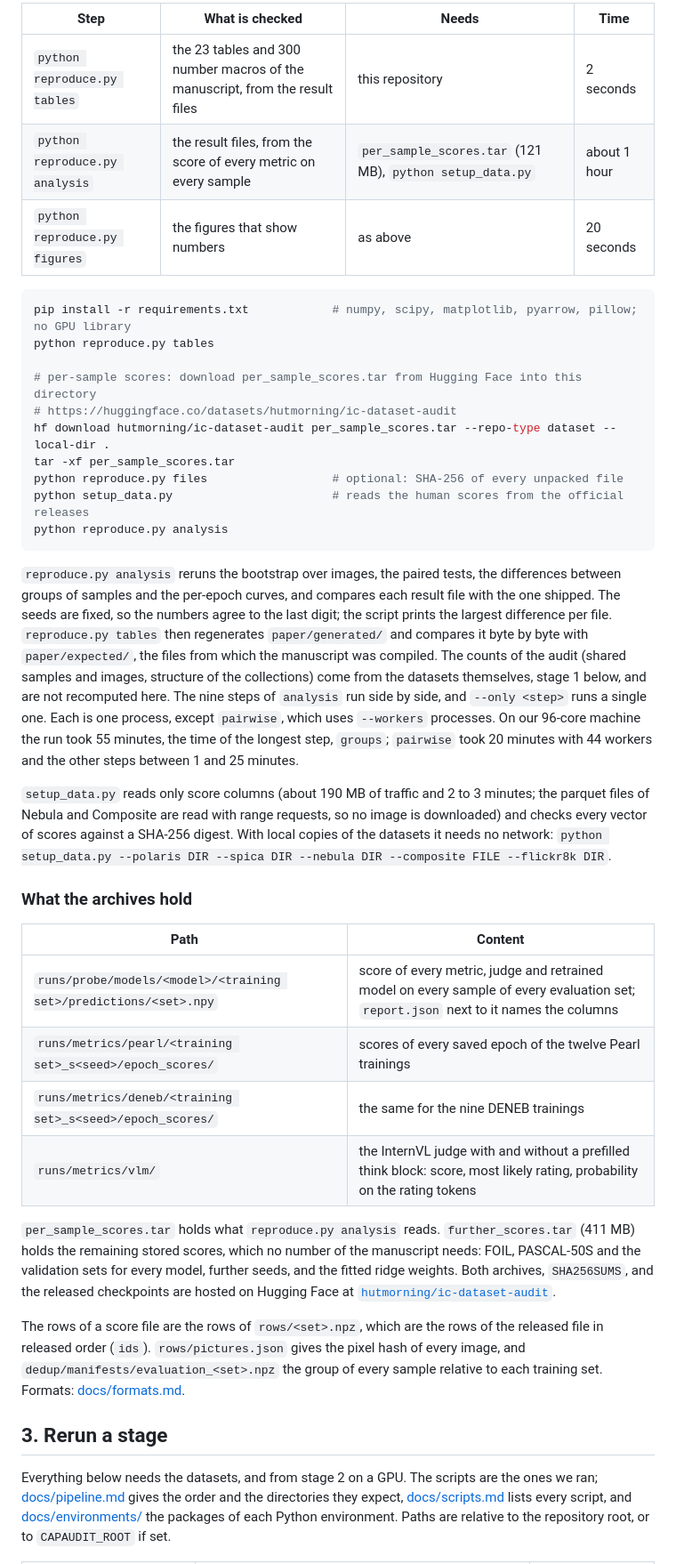
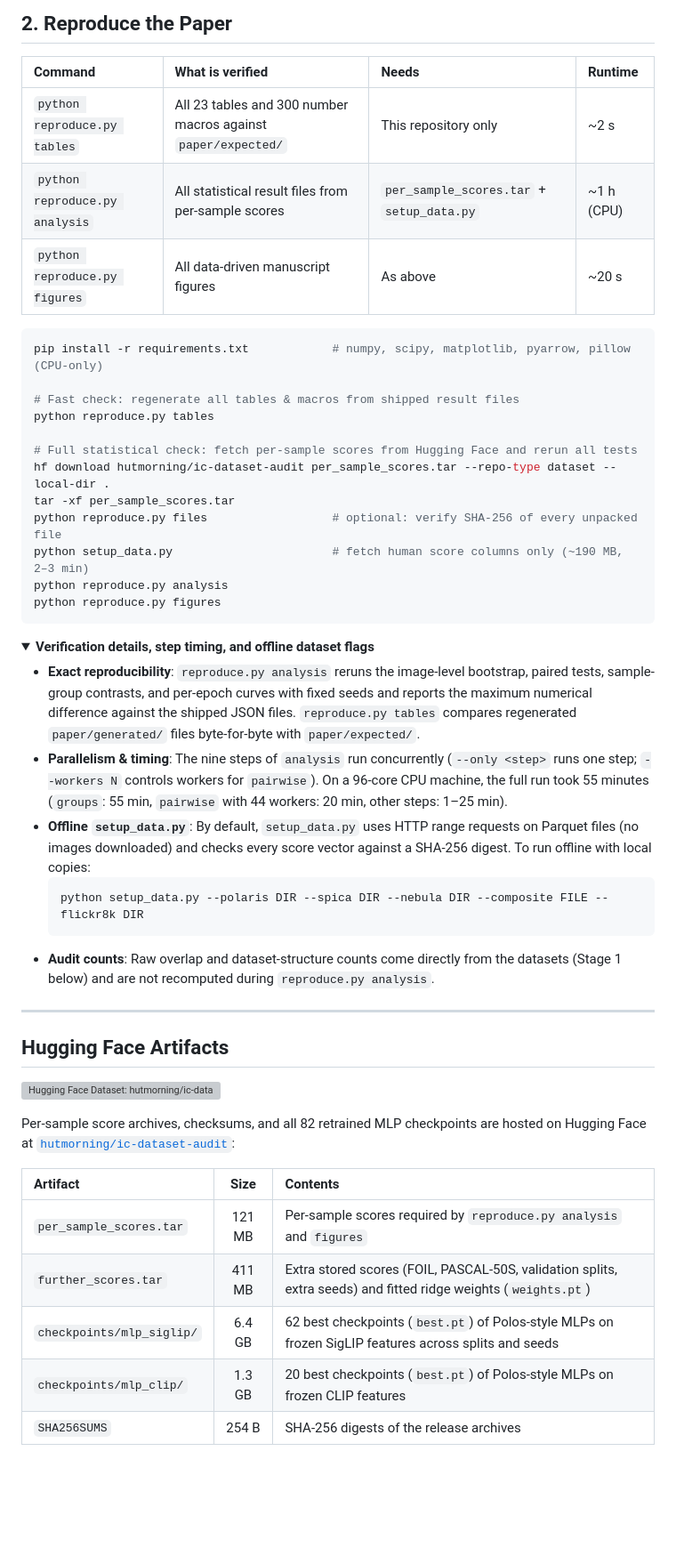
Before and after one commit to morninghut/ic-dataset-audit, a Markdown page: README.md, the part around one of its changes. Shown at 89% size. GitHub-like rendering; folded sections open; blank space fills up the shorter version; grey boxes are pictures that could not be loaded.

Commit message:
Polish README with paper figures, Hugging Face badges, and updated citation

````diff
--- a/README.md
+++ b/README.md
@@ -39,65 +110,57 @@ cannot be retrained. Details: [dedup/README.md](dedup/README.md). `dedup.py` nee
 
-| Step | What is checked | Needs | Time |
-| --- | --- | --- | --- |
-| `python reproduce.py tables` | the 23 tables and 300 number macros of the manuscript, from the result files | this repository | 2 seconds |
-| `python reproduce.py analysis` | the result files, from the score of every metric on every sample | `per_sample_scores.tar` (121 MB), `python setup_data.py` | about 1 hour |
-| `python reproduce.py figures` | the figures that show numbers | as above | 20 seconds |
+## 2. Reproduce the Paper
+
+| Command | What is verified | Needs | Runtime |
+| :--- | :--- | :--- | :--- |
+| `python reproduce.py tables` | All 23 tables and 300 number macros against `paper/expected/` | This repository only | ~2 s |
+| `python reproduce.py analysis` | All statistical result files from per-sample scores | `per_sample_scores.tar` + `setup_data.py` | ~1 h (CPU) |
+| `python reproduce.py figures` | All data-driven manuscript figures | As above | ~20 s |
 
 ```bash
-pip install -r requirements.txt            # numpy, scipy, matplotlib, pyarrow, pillow; no GPU library
+pip install -r requirements.txt            # numpy, scipy, matplotlib, pyarrow, pillow (CPU-only)
+
+# Fast check: regenerate all tables & macros from shipped result files
 python reproduce.py tables
 
-# per-sample scores: download per_sample_scores.tar from Hugging Face into this directory
-# https://huggingface.co/datasets/hutmorning/ic-dataset-audit
+# Full statistical check: fetch per-sample scores from Hugging Face and rerun all tests
 hf download hutmorning/ic-dataset-audit per_sample_scores.tar --repo-type dataset --local-dir .
 tar -xf per_sample_scores.tar
-python reproduce.py files                  # optional: SHA-256 of every unpacked file
-python setup_data.py                       # reads the human scores from the official releases
+python reproduce.py files                  # optional: verify SHA-256 of every unpacked file
+python setup_data.py                       # fetch human score columns only (~190 MB, 2–3 min)
 python reproduce.py analysis
+python reproduce.py figures
 ```
 
-`reproduce.py analysis` reruns the bootstrap over images, the paired tests, the differences
-between groups of samples and the per-epoch curves, and compares each result file with the one
-shipped. The seeds are fixed, so the numbers agree to the last digit; the script prints the
-largest difference per file. `reproduce.py tables` then regenerates `paper/generated/` and
-compares it byte by byte with `paper/expected/`, the files from which the manuscript was compiled.
-The counts of the audit (shared samples and images, structure of the collections) come from the
-datasets themselves, stage 1 below, and are not recomputed here.
-The nine steps of `analysis` run side by side, and `--only <step>` runs a single one. Each is one
-process, except `pairwise`, which uses `--workers` processes. On our 96-core machine the run took
-55 minutes, the time of the longest step, `groups`; `pairwise` took 20 minutes with 44 workers and
-the other steps between 1 and 25 minutes.
+<details>
+<summary><strong>Verification details, step timing, and offline dataset flags</strong></summary>
 
-`setup_data.py` reads only score columns (about 190 MB of traffic and 2 to 3 minutes; the parquet files of
-Nebula and Composite are read with range requests, so no image is downloaded) and checks every
-vector of scores against a SHA-256 digest. With local copies of the datasets it needs no network:
-`python setup_data.py --polaris DIR --spica DIR --nebula DIR --composite FILE --flickr8k DIR`.
+- **Exact reproducibility**: `reproduce.py analysis` reruns the image-level bootstrap, paired tests, sample-group contrasts, and per-epoch curves with fixed seeds and reports the maximum numerical difference against the shipped JSON files. `reproduce.py tables` compares regenerated `paper/generated/` files byte-for-byte with `paper/expected/`.
+- **Parallelism & timing**: The nine steps of `analysis` run concurrently (`--only <step>` runs one step; `--workers N` controls workers for `pairwise`). On a 96-core CPU machine, the full run took 55 minutes (`groups`: 55 min, `pairwise` with 44 workers: 20 min, other steps: 1–25 min).
+- **Offline `setup_data.py`**: By default, `setup_data.py` uses HTTP range requests on Parquet files (no images downloaded) and checks every score vector against a SHA-256 digest. To run offline with local copies:
+  ```bash
+  python setup_data.py --polaris DIR --spica DIR --nebula DIR --composite FILE --flickr8k DIR
+  ```
+- **Audit counts**: Raw overlap and dataset-structure counts come directly from the datasets (Stage 1 below) and are not recomputed during `reproduce.py analysis`.
 
-### What the archives hold
+</details>
 
-| Path | Content |
-| --- | --- |
-| `runs/probe/models/<model>/<training set>/predictions/<set>.npy` | score of every metric, judge and retrained model on every sample of every evaluation set; `report.json` next to it names the columns |
-| `runs/metrics/pearl/<training set>_s<seed>/epoch_scores/` | scores of every saved epoch of the twelve Pearl trainings |
-| `runs/metrics/deneb/<training set>_s<seed>/epoch_scores/` | the same for the nine DENEB trainings |
-| `runs/metrics/vlm/` | the InternVL judge with and without a prefilled think block: score, most likely rating, probability on the rating tokens |
+---
 
-`per_sample_scores.tar` holds what `reproduce.py analysis` reads. `further_scores.tar`
-(411 MB) holds the remaining stored scores, which no number of the manuscript needs: FOIL,
-PASCAL-50S and the validation sets for every model, further seeds, and the fitted ridge weights.
-Both archives, `SHA256SUMS`, and the released checkpoints are hosted on Hugging Face at
-[`hutmorning/ic-dataset-audit`](https://huggingface.co/datasets/hutmorning/ic-dataset-audit).
+## Hugging Face Artifacts
 
-The rows of a score file are the rows of `rows/<set>.npz`, which are the rows of the released file
-in released order (`ids`). `rows/pictures.json` gives the pixel hash of every image, and
-`dedup/manifests/evaluation_<set>.npz` the group of every sample relative to each training set.
-Formats: [docs/formats.md](docs/formats.md).
+<p>
+  <a href="https://huggingface.co/datasets/hutmorning/ic-dataset-audit">
+    <img src="https://img.shields.io/badge/Hugging_Face-hutmorning%2Fic--dataset--audit-FFD21E?logo=huggingface&logoColor=FFD21E" alt="Hugging Face Dataset: hutmorning/ic-dataset-audit">
+  </a>
+</p>
 
-## 3. Rerun a stage
+Per-sample score archives, checksums, and all 82 retrained MLP checkpoints are hosted on Hugging Face at [`hutmorning/ic-dataset-audit`](https://huggingface.co/datasets/hutmorning/ic-dataset-audit):
 
-Everything below needs the datasets, and from stage 2 on a GPU. The scripts are the ones we ran;
-[docs/pipeline.md](docs/pipeline.md) gives the order and the directories they expect,
-[docs/scripts.md](docs/scripts.md) lists every script, and [docs/environments/](docs/environments/)
-the packages of each Python environment. Paths are relative to the repository root, or to
-`CAPAUDIT_ROOT` if set.
+| Artifact | Size | Contents |
+| :--- | :---: | :--- |
+| `per_sample_scores.tar` | 121 MB | Per-sample scores required by `reproduce.py analysis` and `figures` |
+| `further_scores.tar` | 411 MB | Extra stored scores (FOIL, PASCAL-50S, validation splits, extra seeds) and fitted ridge weights (`weights.pt`) |
+| `checkpoints/mlp_siglip/` | 6.4 GB | 62 best checkpoints (`best.pt`) of Polos-style MLPs on frozen SigLIP features across splits and seeds |
+| `checkpoints/mlp_clip/` | 1.3 GB | 20 best checkpoints (`best.pt`) of Polos-style MLPs on frozen CLIP features |
+| `SHA256SUMS` | 254 B | SHA-256 digests of the release archives |
 
````
Also changed, not shown: other parts of README.md (+168 -71 lines), assets/fig_duplication.png (added), assets/fig_epochs.png (added), assets/fig_heatmap.png (added), assets/fig_leaderboard.png (added), assets/fig_overview.png (added).
